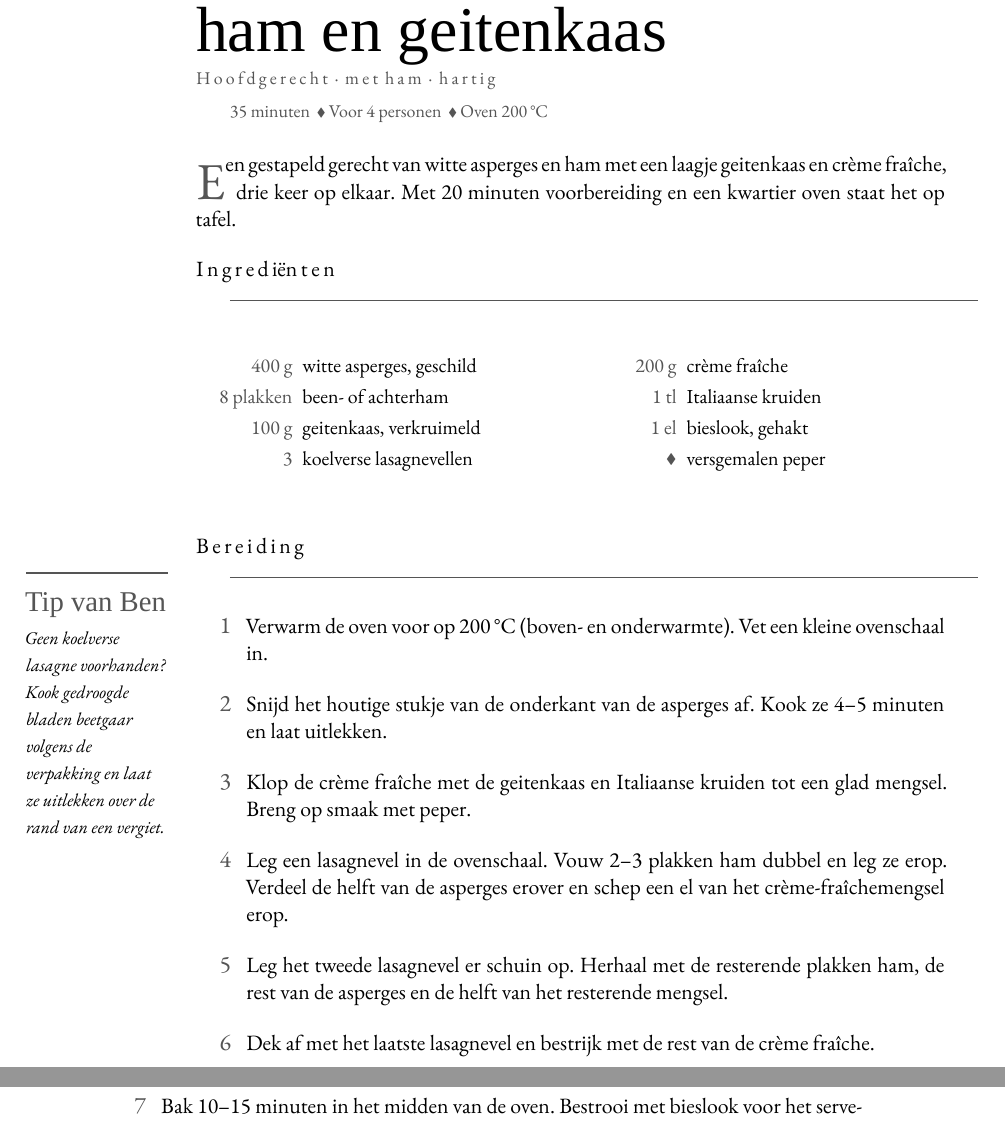
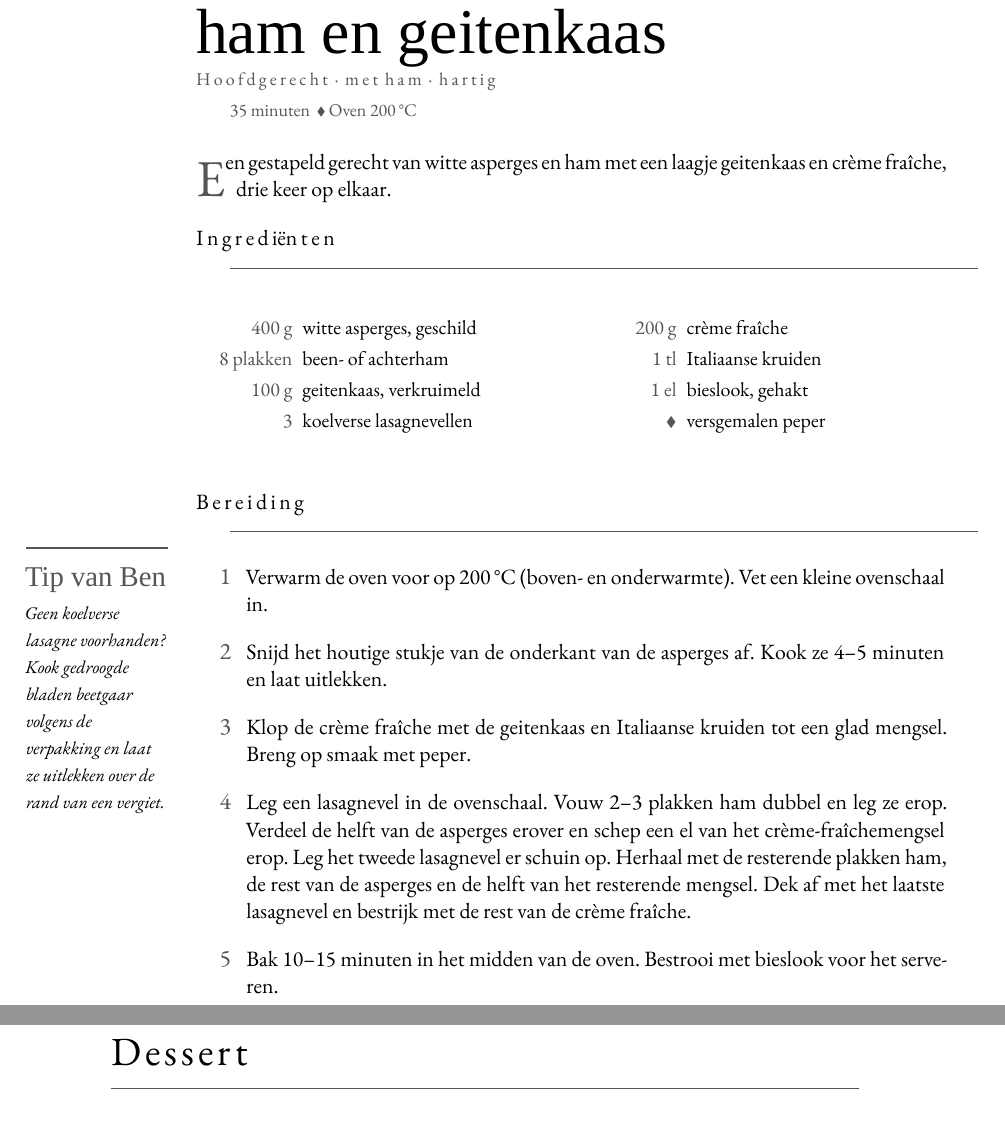
Before and after one commit to spoorcc/kookboek, a LaTeX thesis (main.tex, which reads recipes/asperge-lasagne.tex): two parts of pages 50 and 51 of 168 before the commit and two parts of pages 50 and 157 of 168 after it, joined at a grey line, cut so that both start at the same text. Compiled offline with XeLaTeX; a missing font is replaced by an installed copy or a similar font.

Commit message:
asperge lasagne

```diff
--- a/recipes/asperge-lasagne.tex
+++ b/recipes/asperge-lasagne.tex
@@ -5,11 +5,10 @@
 \index[register]{Ham}
 \index[register]{Geitenkaas}
 
-\meta{35 minuten \dvd Voor 4 personen \dvd Oven 200\,°C}
+\meta{35 minuten \dvd Oven 200\,°C}
 
 \lettrine{E}{en} gestapeld gerecht van witte asperges en ham met een laagje geitenkaas
-en crème fraîche, drie keer op elkaar. Met 20 minuten voorbereiding en een kwartier
-oven staat het op tafel.
+en crème fraîche, drie keer op elkaar.
 
 \blockrule{Ingrediënten}
 \begin{ingredients}
@@ -34,11 +33,9 @@ verpakking en laat ze uitlekken over de rand van een vergiet.}
         mengsel. Breng op smaak met peper.
   \item Leg een lasagnevel in de ovenschaal. Vouw 2--3 plakken ham dubbel en leg
         ze erop. Verdeel de helft van de asperges erover en schep een el van het
-        crème-fraîchemengsel erop.
-  \item Leg het tweede lasagnevel er schuin op. Herhaal met de resterende
+        crème-fraîchemengsel erop. Leg het tweede lasagnevel er schuin op. Herhaal met de resterende
         plakken ham, de rest van de asperges en de helft van het resterende
-        mengsel.
-  \item Dek af met het laatste lasagnevel en bestrijk met de rest van de crème fraîche.
+        mengsel. Dek af met het laatste lasagnevel en bestrijk met de rest van de crème fraîche.
   \item Bak 10--15 minuten in het midden van de oven. Bestrooi met bieslook voor
         het serveren.
 \end{steps}
```
